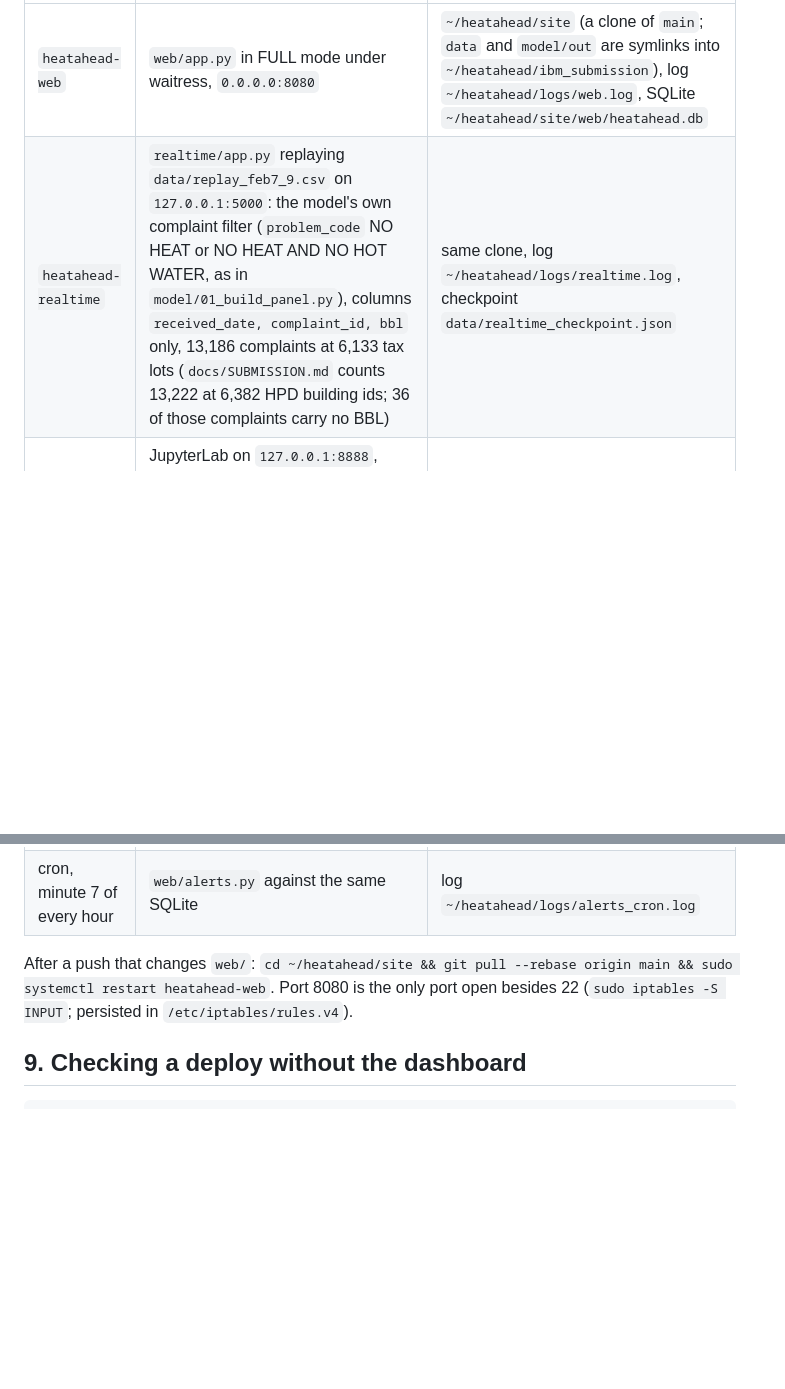
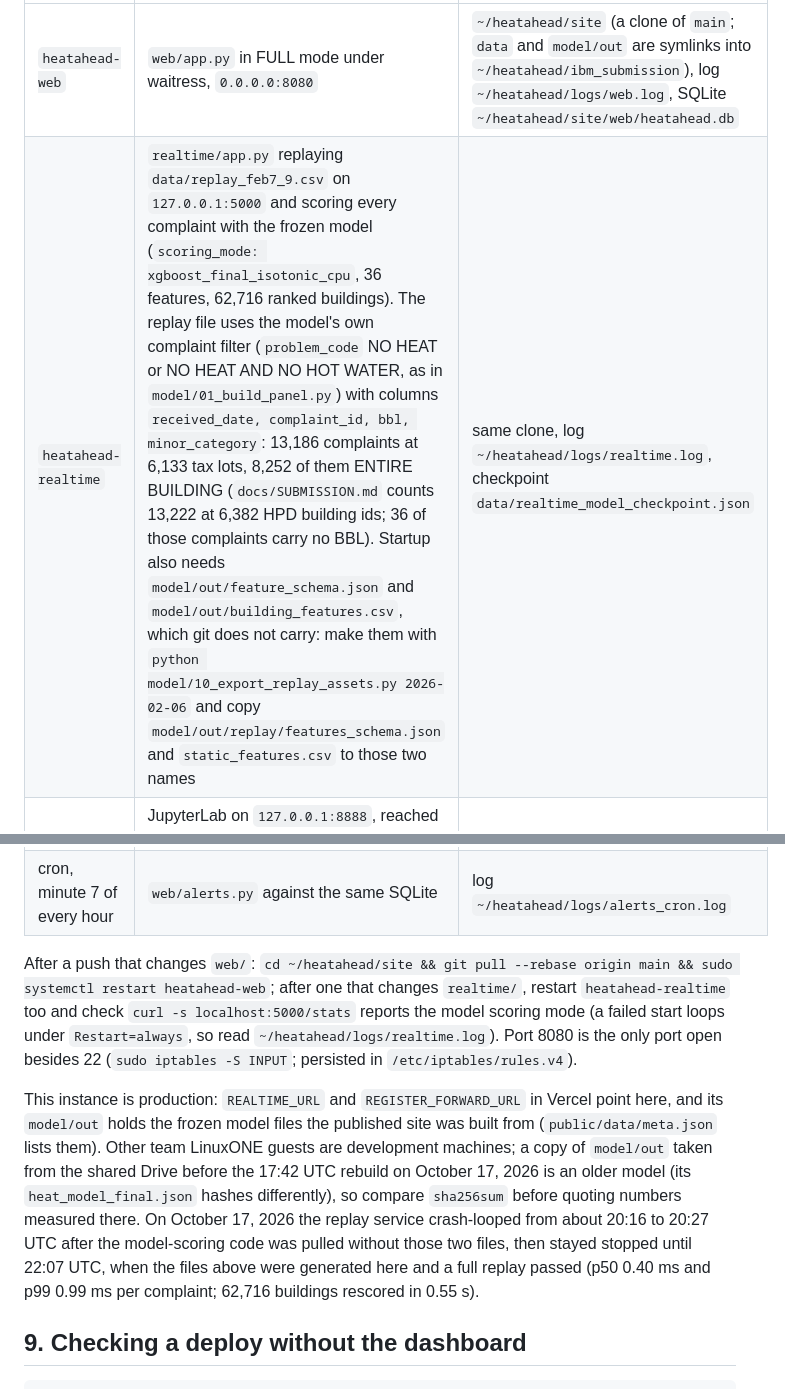
Before and after one commit to Tanneywanney25/ibm_submission, a Markdown page: docs/VERCEL.md, 2 parts joined by grey strips. GitHub-like rendering; blank space fills up the shorter version.

Commit message:
Production replay back on the real model; record what it needs
The replay service on the LinuxONE production instance crash-looped
after the model-scoring code (a14314d) was pulled there, then stayed
stopped from 20:27 to 22:07 UTC on October 17, so the public Live
monitor showed the service offline. Two things git does not carry were
missing:

- model/out/feature_schema.json and model/out/building_features.csv,
  now generated on the instance with model/10_export_replay_assets.py
  2026-02-06 (62,716 buildings x 36 features; the names and order match
  heat_model_final.json exactly);
- minor_category in data/replay_feb7_9.csv, rebuilt from the raw file
  with the same filter (the same 13,186 complaints at 6,133 lots, 8,252
  ENTIRE BUILDING); the three-column file is kept as a backup.

Sid's four replay tests pass there, and a full replay at 3,600x ran on
the frozen model: p50 0.40 ms and p99 0.99 ms per complaint, 62,716
buildings rescored in 0.55 s per replay day. The public site's
/api/live/stats now reports xgboost_final_isotonic_cpu.

VERCEL.md section 8 records the two files and how to make them, the new
replay columns and checkpoint name, the restart-and-check step for
realtime/ changes, and that this instance is production: other team
guests are development machines, and the Drive copy of model/out
predates the 17:42 UTC rebuild, so it is an older model.

Co-Authored-By: Claude Opus 5.5 <noreply@anthropic.com>

```diff
--- a/docs/VERCEL.md
+++ b/docs/VERCEL.md
@@ -224,13 +224,25 @@ All six steps were done on October 17, 2026.
 | systemd unit | what | where |
 |---|---|---|
 | `heatahead-web` | `web/app.py` in FULL mode under waitress, `0.0.0.0:8080` | `~/heatahead/site` (a clone of `main`; `data` and `model/out` are symlinks into `~/heatahead/ibm_submission`), log `~/heatahead/logs/web.log`, SQLite `~/heatahead/site/web/heatahead.db` |
-| `heatahead-realtime` | `realtime/app.py` replaying `data/replay_feb7_9.csv` on `127.0.0.1:5000`: the model's own complaint filter (`problem_code` NO HEAT or NO HEAT AND NO HOT WATER, as in `model/01_build_panel.py`), columns `received_date, complaint_id, bbl` only, 13,186 complaints at 6,133 tax lots (`docs/SUBMISSION.md` counts 13,222 at 6,382 HPD building ids; 36 of those complaints carry no BBL) | same clone, log `~/heatahead/logs/realtime.log`, checkpoint `data/realtime_checkpoint.json` |
+| `heatahead-realtime` | `realtime/app.py` replaying `data/replay_feb7_9.csv` on `127.0.0.1:5000` and scoring every complaint with the frozen model (`scoring_mode: xgboost_final_isotonic_cpu`, 36 features, 62,716 ranked buildings). The replay file uses the model's own complaint filter (`problem_code` NO HEAT or NO HEAT AND NO HOT WATER, as in `model/01_build_panel.py`) with columns `received_date, complaint_id, bbl, minor_category`: 13,186 complaints at 6,133 tax lots, 8,252 of them ENTIRE BUILDING (`docs/SUBMISSION.md` counts 13,222 at 6,382 HPD building ids; 36 of those complaints carry no BBL). Startup also needs `model/out/feature_schema.json` and `model/out/building_features.csv`, which git does not carry: make them with `python model/10_export_replay_assets.py 2026-02-06` and copy `model/out/replay/features_schema.json` and `static_features.csv` to those two names | same clone, log `~/heatahead/logs/realtime.log`, checkpoint `data/realtime_model_checkpoint.json` |
 | `heatahead-jupyter` | JupyterLab on `127.0.0.1:8888`, reached through an SSH tunnel. Pick the `datathon-env` kernel (the project venv, registered October 17, 2026); the default `python3` kernel is the system interpreter, which has no Flask. `web/jupyter/run_in_jupyter.py <notebook>` executes a notebook inside this server from an SSH shell | token in `~/.config/heatahead/jupyter.env` (mode 600); read it in your own terminal with `ssh linux1@148.100.77.112 cat ~/.config/heatahead/jupyter.env` and never paste it into a chat |
 | cron, minute 7 of every hour | `web/alerts.py` against the same SQLite | log `~/heatahead/logs/alerts_cron.log` |
 
 After a push that changes `web/`: `cd ~/heatahead/site && git pull --rebase origin main &&
-sudo systemctl restart heatahead-web`. Port 8080 is the only port open besides 22
-(`sudo iptables -S INPUT`; persisted in `/etc/iptables/rules.v4`).
+sudo systemctl restart heatahead-web`; after one that changes `realtime/`, restart
+`heatahead-realtime` too and check `curl -s localhost:5000/stats` reports the model scoring mode
+(a failed start loops under `Restart=always`, so read `~/heatahead/logs/realtime.log`). Port 8080
+is the only port open besides 22 (`sudo iptables -S INPUT`; persisted in `/etc/iptables/rules.v4`).
+
+This instance is production: `REALTIME_URL` and `REGISTER_FORWARD_URL` in Vercel point here,
+and its `model/out` holds the frozen model files the published site was built from
+(`public/data/meta.json` lists them). Other team LinuxONE guests are development machines; a copy
+of `model/out` taken from the shared Drive before the 17:42 UTC rebuild on October 17, 2026 is an
+older model (its `heat_model_final.json` hashes differently), so compare `sha256sum` before
+quoting numbers measured there. On October 17, 2026 the replay service crash-looped from about
+20:16 to 20:27 UTC after the model-scoring code was pulled without those two files, then stayed
+stopped until 22:07 UTC, when the files above were generated here and a full replay passed
+(p50 0.40 ms and p99 0.99 ms per complaint; 62,716 buildings rescored in 0.55 s).
 
 ## 9. Checking a deploy without the dashboard
 
```
